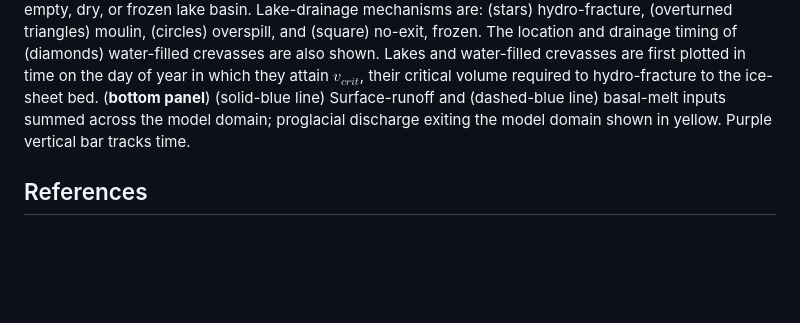
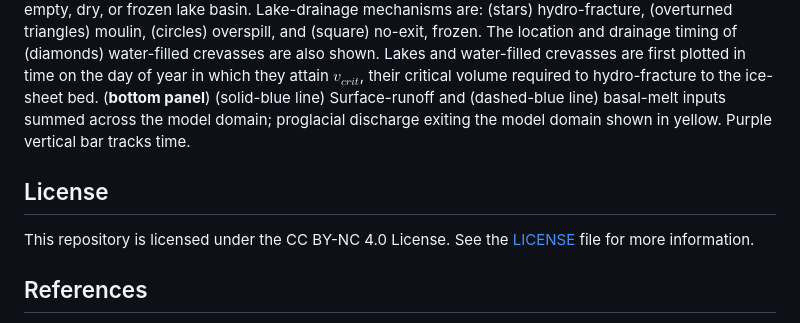
Before and after one commit to goodnesglaciers/lakes_cluster, a Markdown page: README.md, the part around the change. GitHub-like rendering; blank space fills up the shorter version.

```diff
--- a/README.md
+++ b/README.md
@@ -46,6 +46,9 @@ The model is forced by estimated rates of daily runoff courtesy of _Noël et al.
 ![classifier_2022_HFpossible_E_q_Q_250424_214](https://github.com/user-attachments/assets/d76372ab-fe37-482e-ba6f-2b9fdb42dee0)
 Repository Figure 1. Surface runoff, subglacial discharge, and lake-drainage events on 2022/214. (**upper panel**) (blue colormap) Daily surface runoff $E$ for study region courtesy of _Noël et al._ (2019). Day of year of movie frame plotted as map title. (**middle panel**) (blue colormap) Modelled subglacial discharge $q$ forced by daily, distributed surface runoff inputs shown in upper panel. In both map-view panels, ice-sheet surface elevation shown with 100-m-elevation contours in grey (_Morlighem et al.,_ 2017; 2022). GNSS stations shown with solid black triangles. Black-outlined symbols show location and drainage mechanism of supraglacial lakes, with the symbol colour indicating whether the lake is (blue) filling; (goldenrod) initially draining; (green) continuing to drain; or (grey) an empty, dry, or frozen lake basin. Lake-drainage mechanisms are: (stars) hydro-fracture, (overturned triangles) moulin, (circles) overspill, and (square) no-exit, frozen. The location and drainage timing of (diamonds) water-filled crevasses are also shown. Lakes and water-filled crevasses are first plotted in time on the day of year in which they attain $v_{crit}$, their critical volume required to hydro-fracture to the ice-sheet bed. (**bottom panel**) (solid-blue line) Surface-runoff and (dashed-blue line) basal-melt inputs summed across the model domain; proglacial discharge exiting the model domain shown in yellow. Purple vertical bar tracks time.
 
+## License
+This repository is licensed under the CC BY-NC 4.0 License. See the [LICENSE](./LICENSE.md) file for more information.
+
 ## References
 
 Hewitt, I. J. Seasonal changes in ice sheet motion due to melt water lubrication. Earth and Planetary Science Letters 371–372, 16–25 (2013).
```
